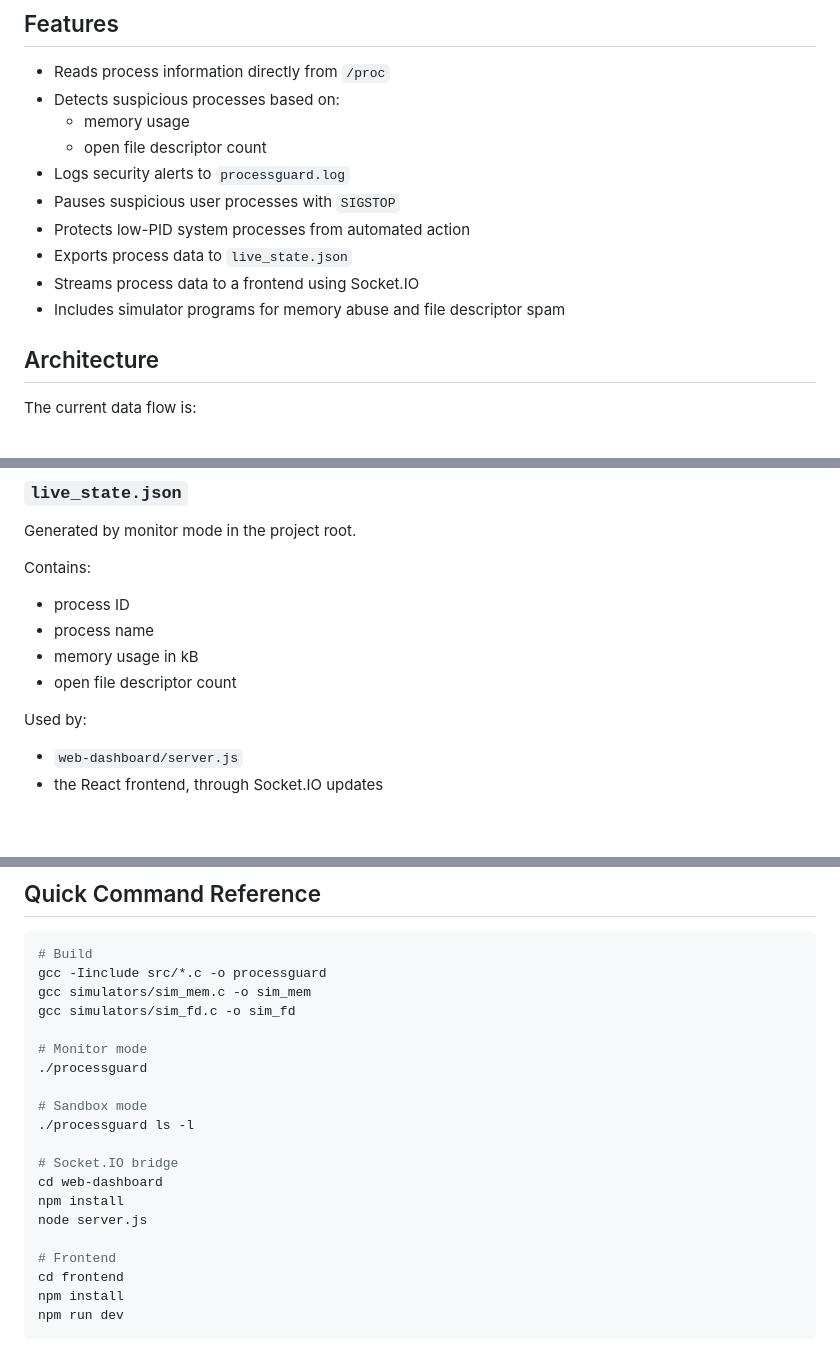
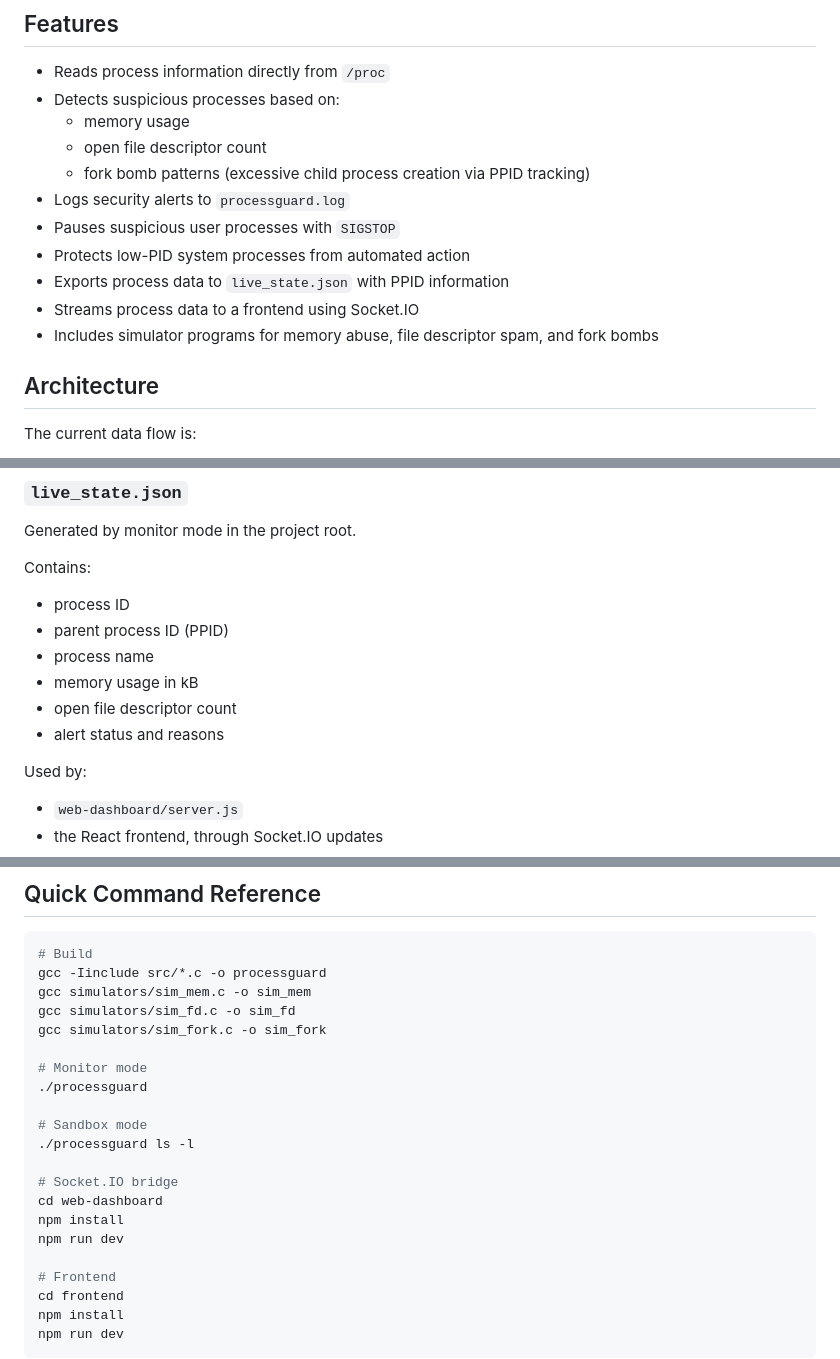
Before and after one commit to karan-h-2006/ProcessGuard, a Markdown page: README.md, 3 parts joined by grey strips. GitHub-like rendering; blank space fills up the shorter version.

```diff
--- a/README.md
+++ b/README.md
@@ -13,12 +13,13 @@ It has two main operating modes:
 - Detects suspicious processes based on:
   - memory usage
   - open file descriptor count
+  - fork bomb patterns (excessive child process creation via PPID tracking)
 - Logs security alerts to `processguard.log`
 - Pauses suspicious user processes with `SIGSTOP`
 - Protects low-PID system processes from automated action
-- Exports process data to `live_state.json`
+- Exports process data to `live_state.json` with PPID information
 - Streams process data to a frontend using Socket.IO
-- Includes simulator programs for memory abuse and file descriptor spam
+- Includes simulator programs for memory abuse, file descriptor spam, and fork bombs
 
 ## Architecture
 
@@ -309,9 +330,11 @@ Generated by monitor mode in the project root.
 Contains:
 
 - process ID
+- parent process ID (PPID)
 - process name
 - memory usage in kB
 - open file descriptor count
+- alert status and reasons
 
 Used by:
 
@@ -428,6 +451,7 @@ What to do:
 gcc -Iinclude src/*.c -o processguard
 gcc simulators/sim_mem.c -o sim_mem
 gcc simulators/sim_fd.c -o sim_fd
+gcc simulators/sim_fork.c -o sim_fork
 
 # Monitor mode
 ./processguard
@@ -438,7 +462,7 @@ gcc simulators/sim_fd.c -o sim_fd
 # Socket.IO bridge
 cd web-dashboard
 npm install
-node server.js
+npm run dev
 
 # Frontend
 cd frontend
```
Also changed, not shown: other parts of README.md (+23 -3 lines).
